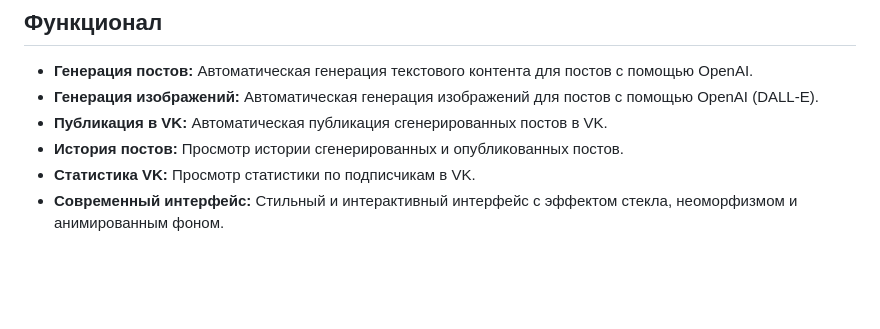
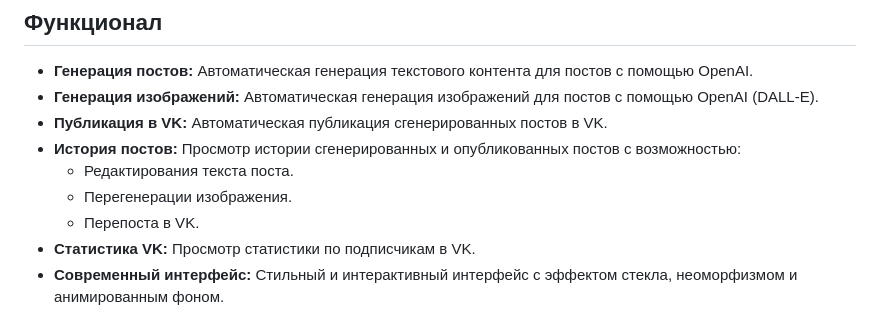
Before and after one commit to ai4bordon/SMM_Assistant, a Markdown page: README.md, the part around the change. GitHub-like rendering; blank space fills up the shorter version.

Commit message:
Update README.md with new features

```diff
--- a/README.md
+++ b/README.md
@@ -7,7 +7,10 @@ SMM Assistant - это веб-приложение на Flask, которое п
 *   **Генерация постов:** Автоматическая генерация текстового контента для постов с помощью OpenAI.
 *   **Генерация изображений:** Автоматическая генерация изображений для постов с помощью OpenAI (DALL-E).
 *   **Публикация в VK:** Автоматическая публикация сгенерированных постов в VK.
-*   **История постов:** Просмотр истории сгенерированных и опубликованных постов.
+*   **История постов:** Просмотр истории сгенерированных и опубликованных постов с возможностью:
+    *   Редактирования текста поста.
+    *   Перегенерации изображения.
+    *   Перепоста в VK.
 *   **Статистика VK:** Просмотр статистики по подписчикам в VK.
 *   **Современный интерфейс:** Стильный и интерактивный интерфейс с эффектом стекла, неоморфизмом и анимированным фоном.
 
```
